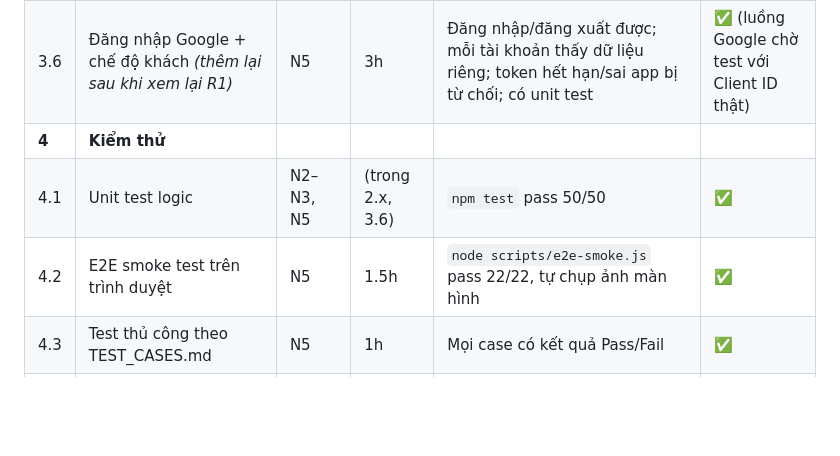
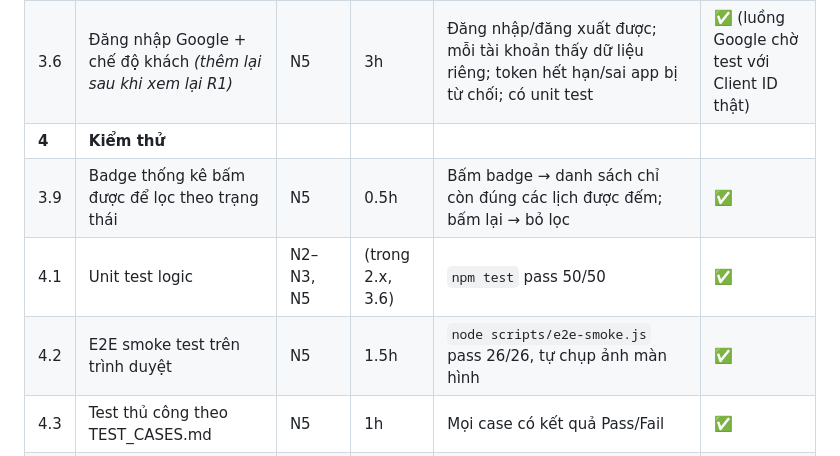
Before and after one commit to trucquynh0709/kits, a Markdown page: docs/PLAN.md, the part around the change. Drawn GitHub-style; blank space fills up the shorter version.

```diff
--- a/docs/PLAN.md
+++ b/docs/PLAN.md
@@ -29,8 +29,9 @@ Một website đặt lịch hẹn cá nhân, chạy end-to-end, **không cho t
 | 3.8 | CTA "Tạo lịch hẹn" + form dạng popup; nút "Thêm lịch vào ngày này" | N5 | 1.5h | Action chính luôn thấy ngay không cần cuộn; popup điền sẵn ngày + giờ trống đầu tiên; đóng bằng ✕ / Hủy / Esc / bấm nền | ✅ |
 | 3.6 | Đăng nhập Google + chế độ khách *(thêm lại sau khi xem lại R1)* | N5 | 3h | Đăng nhập/đăng xuất được; mỗi tài khoản thấy dữ liệu riêng; token hết hạn/sai app bị từ chối; có unit test | ✅ (luồng Google chờ test với Client ID thật) |
 | **4** | **Kiểm thử** | | | | |
+| 3.9 | Badge thống kê bấm được để lọc theo trạng thái | N5 | 0.5h | Bấm badge → danh sách chỉ còn đúng các lịch được đếm; bấm lại → bỏ lọc | ✅ |
 | 4.1 | Unit test logic | N2–N3, N5 | (trong 2.x, 3.6) | `npm test` pass 50/50 | ✅ |
-| 4.2 | E2E smoke test trên trình duyệt | N5 | 1.5h | `node scripts/e2e-smoke.js` pass 22/22, tự chụp ảnh màn hình | ✅ |
+| 4.2 | E2E smoke test trên trình duyệt | N5 | 1.5h | `node scripts/e2e-smoke.js` pass 26/26, tự chụp ảnh màn hình | ✅ |
 | 4.3 | Test thủ công theo TEST_CASES.md | N5 | 1h | Mọi case có kết quả Pass/Fail | ✅ |
 | **5** | **Triển khai & bàn giao** | | | | |
 | 5.1 | Đẩy GitHub + CI chạy test | N6 | 0.5h | Badge/Actions xanh | ☐ |
```
Also changed, not shown: README.md (+3 -3 lines), docs/TEST_CASES.md (+3 -2 lines), docs/screenshots/01-validation.png, docs/screenshots/02-conflict.png, docs/screenshots/03-list.png, docs/screenshots/04-mobile.png, docs/screenshots/05-add-day.png, docs/screenshots/06-chip-filter.png (added), 3 other files.
